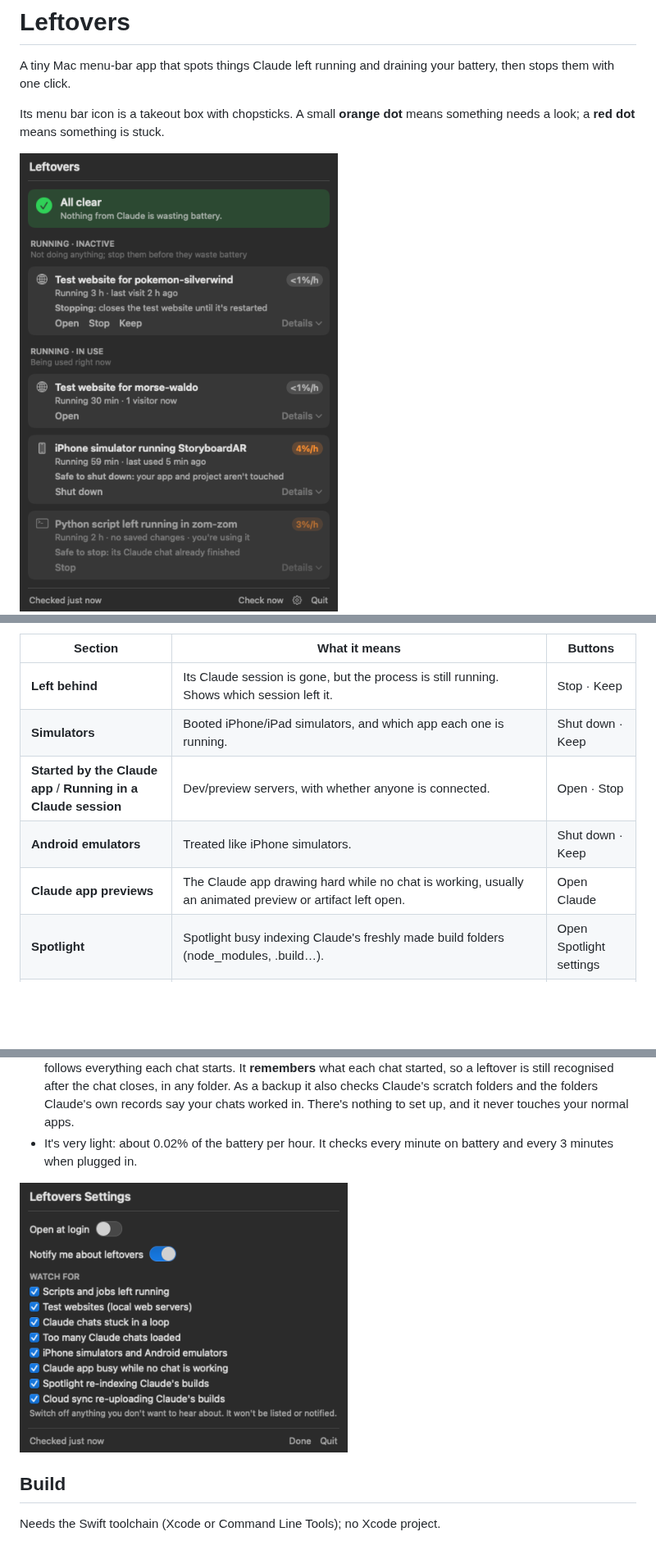
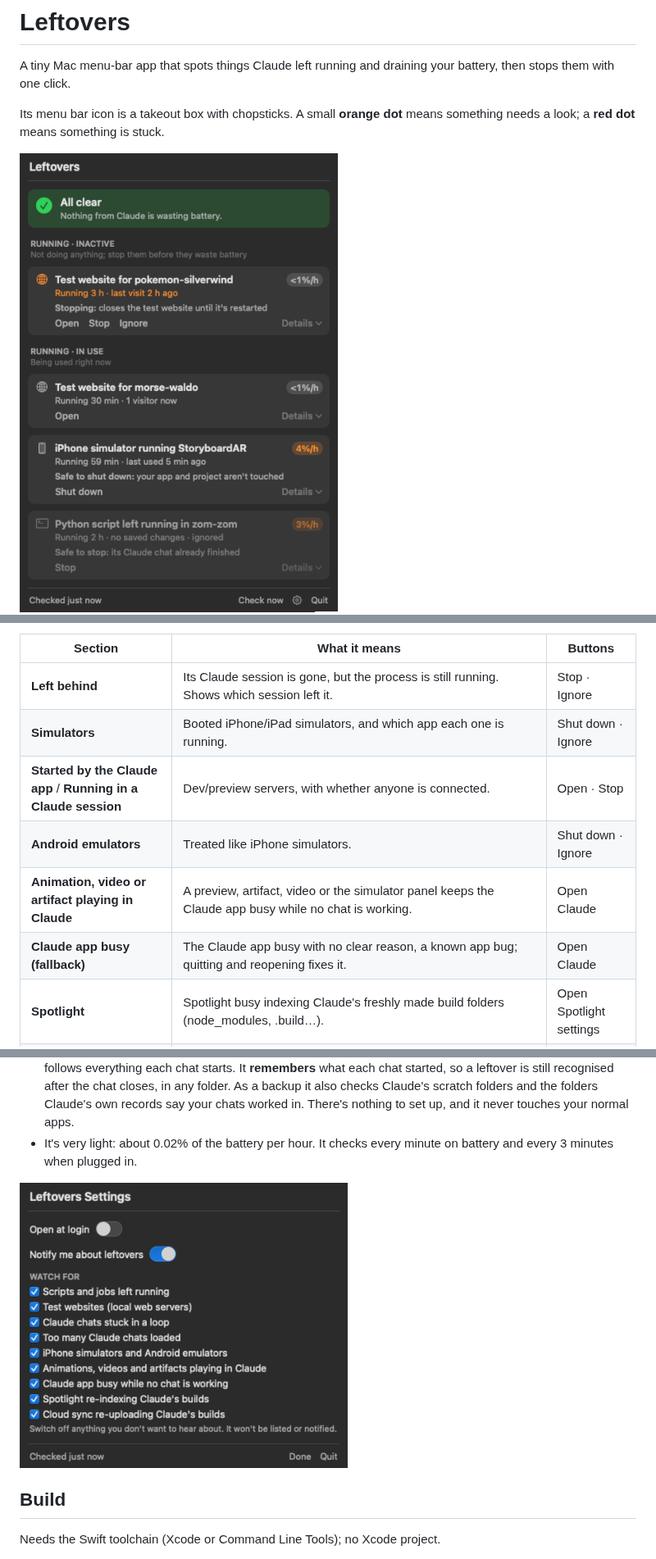
Before and after one commit to hi-dad/leftovers, a Markdown page: README.md, 3 parts joined by grey strips. Shown at 82% size. Rendered like a GitHub page; pictures changed too: images/all-clear.png, images/settings.png; blank space fills up the shorter version.

```diff
--- a/README.md
+++ b/README.md
@@ -26,11 +26,12 @@ Every row reads the same way:
 
 | Section | What it means | Buttons |
 |---|---|---|
-| **Left behind** | Its Claude session is gone, but the process is still running. Shows which session left it. | Stop · Keep |
-| **Simulators** | Booted iPhone/iPad simulators, and which app each one is running. | Shut down · Keep |
+| **Left behind** | Its Claude session is gone, but the process is still running. Shows which session left it. | Stop · Ignore |
+| **Simulators** | Booted iPhone/iPad simulators, and which app each one is running. | Shut down · Ignore |
 | **Started by the Claude app** / **Running in a Claude session** | Dev/preview servers, with whether anyone is connected. | Open · Stop |
-| **Android emulators** | Treated like iPhone simulators. | Shut down · Keep |
-| **Claude app previews** | The Claude app drawing hard while no chat is working, usually an animated preview or artifact left open. | Open Claude |
+| **Android emulators** | Treated like iPhone simulators. | Shut down · Ignore |
+| **Animation, video or artifact playing in Claude** | A preview, artifact, video or the simulator panel keeps the Claude app busy while no chat is working. | Open Claude |
+| **Claude app busy (fallback)** | The Claude app busy with no clear reason, a known app bug; quitting and reopening fixes it. | Open Claude |
 | **Spotlight** | Spotlight busy indexing Claude's freshly made build folders (node_modules, .build…). | Open Spotlight settings |
 | **Cloud sync** | iCloud/OneDrive/Dropbox busy uploading Claude's build folders. | Show folder |
 | **Claude chat stuck in a loop** | A chat's helper program says it's idle but keeps the CPU busy (a known Claude Code bug). | Close |
```
Also changed, not shown: other parts of README.md (+2 -2 lines), 10 other files.
